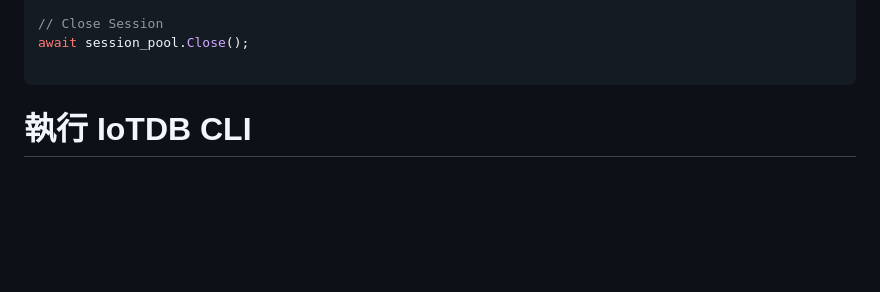
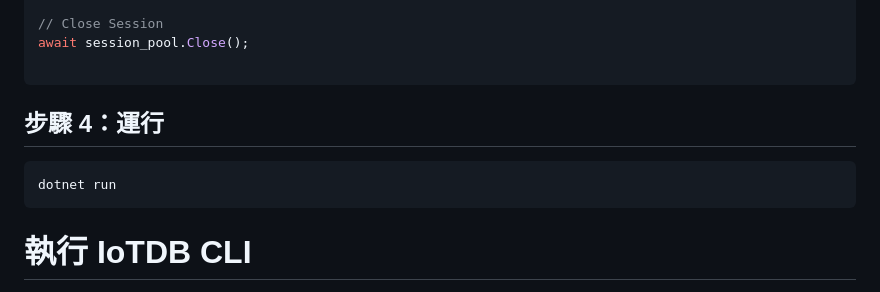
Before and after one commit to xhihha1/doc, a Markdown page: C_Sharp/iotDB_note.md, the part around one of its changes. Drawn GitHub-style; blank space fills up the shorter version.

````diff
--- a/C_Sharp/iotDB_note.md
+++ b/C_Sharp/iotDB_note.md
@@ -107,6 +113,11 @@ await session_pool.DeleteDataAsync(delDev, 0, 5);
 // Close Session
 await session_pool.Close();
 
+```
+## 步驟 4：運行
+
+```bash
+dotnet run
 ```
 
 # 執行 IoTDB CLI
````
Also changed, not shown: other parts of C_Sharp/iotDB_note.md (+6 -0 lines).
